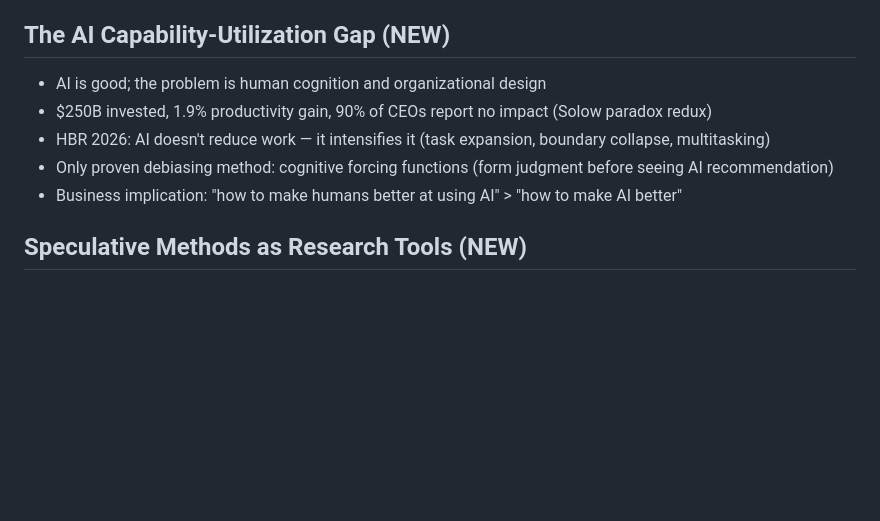
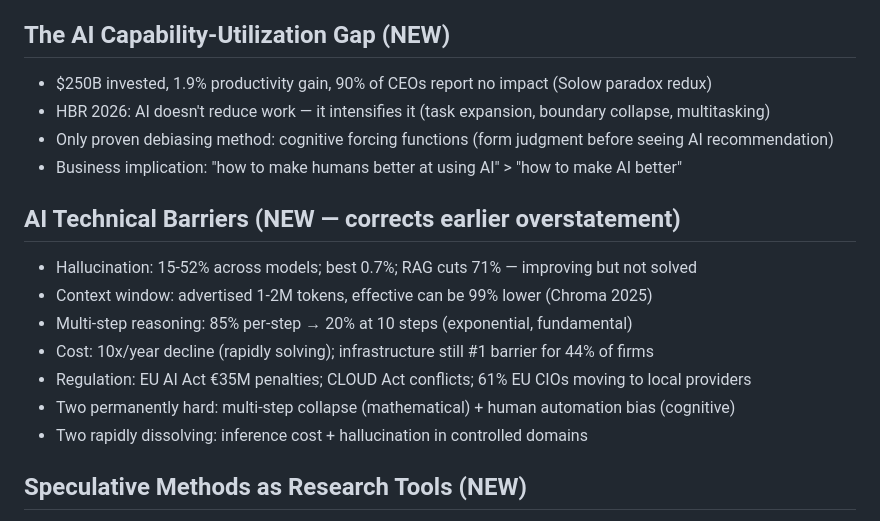
Before and after one commit to JuhongPark/ai4-product, a Markdown page: research/cross-cutting/README.md, the part around the change. Drawn GitHub-style; blank space fills up the shorter version.

Commit message:
docs(research): add AI technical barriers analysis, correct overstatement
Corrects previous claim that "technology is not the problem."
AI has real technical limitations that block usage independently
of human/organizational factors.

Five barriers mapped with data and improvement trajectories:

1. Hallucination: 15-52% across 37 models; best 0.7-3%; RAG
   reduces 71%. Improving ~64%/year but not solved in high-stakes
   domains (legal: hundreds of fake citations in 2025 alone)

2. Context window: advertised 1-2M but effective use 99% lower
   (Chroma 2025). Enterprise monorepos exceed all current limits.

3. Multi-step reasoning: 85% per-step = 20% at 10 steps. This is
   mathematical (exponential), not engineering. SWE-bench Pro:
   best models only 23%. AI made experienced devs 19% slower.

4. Cost: 10x/year decline (good), $60→$0.06/M tokens. But total
   deployment cost (infra, integration, talent) still blocks 44%.

5. Regulation: EU AI Act penalties up to 7% global turnover.
   CLOUD Act conflicts with GDPR. 61% EU CIOs moving local.

Two permanently hard barriers: multi-step collapse + automation bias
Two rapidly dissolving: inference cost + hallucination (with RAG)
One externally growing: regulation

Also corrects capability-utilization-gap.md to acknowledge Layer 1.

```diff
--- a/research/cross-cutting/README.md
+++ b/research/cross-cutting/README.md
@@ -49,11 +49,19 @@ Themes spanning the entire product lifecycle: Human-AI collaboration, responsibl
 - Misaligned incentives: no actor in the system benefits from saying "stop using AI"
 
 ## The AI Capability-Utilization Gap (NEW)
-- AI is good; the problem is human cognition and organizational design
 - $250B invested, 1.9% productivity gain, 90% of CEOs report no impact (Solow paradox redux)
 - HBR 2026: AI doesn't reduce work — it intensifies it (task expansion, boundary collapse, multitasking)
 - Only proven debiasing method: cognitive forcing functions (form judgment before seeing AI recommendation)
 - Business implication: "how to make humans better at using AI" > "how to make AI better"
+
+## AI Technical Barriers (NEW — corrects earlier overstatement)
+- Hallucination: 15-52% across models; best 0.7%; RAG cuts 71% — improving but not solved
+- Context window: advertised 1-2M tokens, effective can be 99% lower (Chroma 2025)
+- Multi-step reasoning: 85% per-step → 20% at 10 steps (exponential, fundamental)
+- Cost: 10x/year decline (rapidly solving); infrastructure still #1 barrier for 44% of firms
+- Regulation: EU AI Act €35M penalties; CLOUD Act conflicts; 61% EU CIOs moving to local providers
+- Two permanently hard: multi-step collapse (mathematical) + human automation bias (cognitive)
+- Two rapidly dissolving: inference cost + hallucination in controlled domains
 
 ## Speculative Methods as Research Tools (NEW)
 - Design fiction: HCI 5th wave method — creates diegetic prototypes to study futures before building
```
Also changed, not shown: 2 other files.
